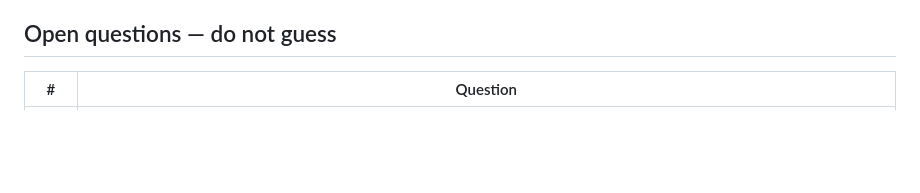
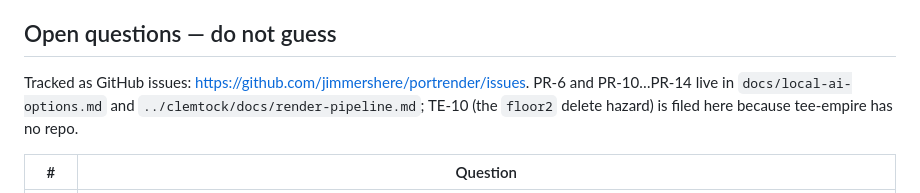
Before and after one commit to jimmershere/portrender, a Markdown page: CLAUDE.md, the part around one of its changes. Drawn GitHub-style; blank space fills up the shorter version.

Commit message:
link open questions to their GitHub issues
Co-Authored-By: Claude Opus 5 <noreply@anthropic.com>

```diff
--- a/CLAUDE.md
+++ b/CLAUDE.md
@@ -56,5 +56,10 @@ If that ever changes, it is a design decision to raise, not a patch.
 
 ## Open questions — do not guess
 
+Tracked as GitHub issues: <https://github.com/jimmershere/portrender/issues>.
+PR-6 and PR-10…PR-14 live in `docs/local-ai-options.md` and
+`../clemtock/docs/render-pipeline.md`; TE-10 (the `floor2` delete hazard) is
+filed here because tee-empire has no repo.
+
 | # | Question |
 |---|---|
```
Also changed, not shown: other parts of CLAUDE.md (+4 -4 lines).
